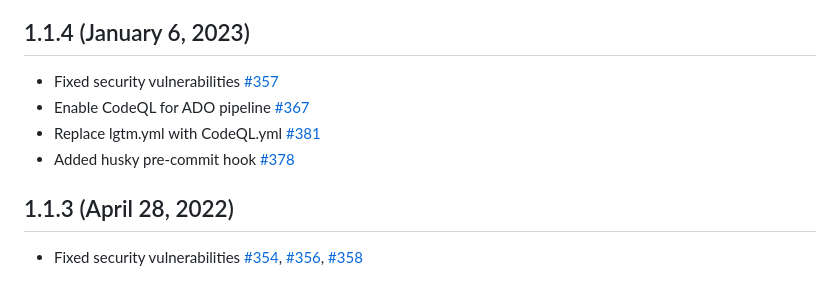
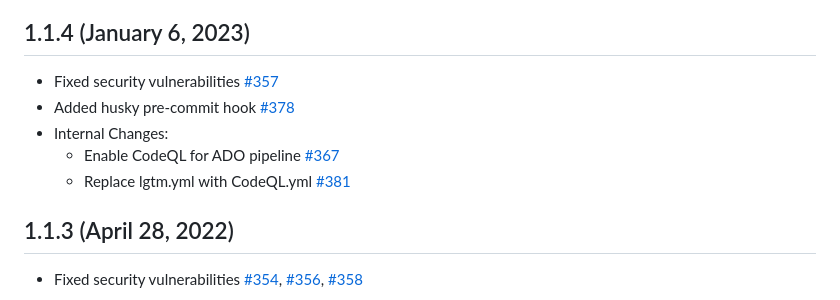
Before and after one commit to microsoft/cordova-simulate, a Markdown page: RELEASENOTES.md, the part around the change. Drawn GitHub-style.

Commit message:
update internal changes

```diff
--- a/RELEASENOTES.md
+++ b/RELEASENOTES.md
@@ -2,9 +2,10 @@
 
 ## 1.1.4 (January 6, 2023)
 * Fixed security vulnerabilities [#357](https://github.com/microsoft/cordova-simulate/pull/357)
-* Enable CodeQL for ADO pipeline [#367](https://github.com/microsoft/cordova-simulate/pull/367)
-* Replace lgtm.yml with CodeQL.yml [#381](https://github.com/microsoft/cordova-simulate/pull/381)
 * Added husky pre-commit hook [#378](https://github.com/microsoft/cordova-simulate/pull/378)
+* Internal Changes:
+  * Enable CodeQL for ADO pipeline [#367](https://github.com/microsoft/cordova-simulate/pull/367)
+  * Replace lgtm.yml with CodeQL.yml [#381](https://github.com/microsoft/cordova-simulate/pull/381)
 
 ## 1.1.3 (April 28, 2022)
 * Fixed security vulnerabilities [#354](https://github.com/microsoft/cordova-simulate/pull/354), [#356](https://github.com/microsoft/cordova-simulate/pull/356), [#358](https://github.com/microsoft/cordova-simulate/pull/358)
```
